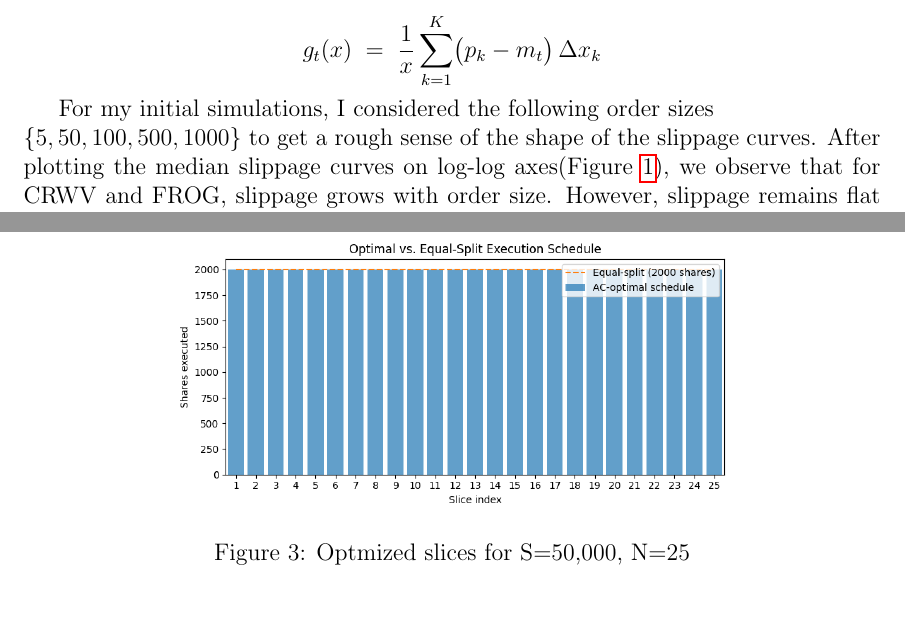
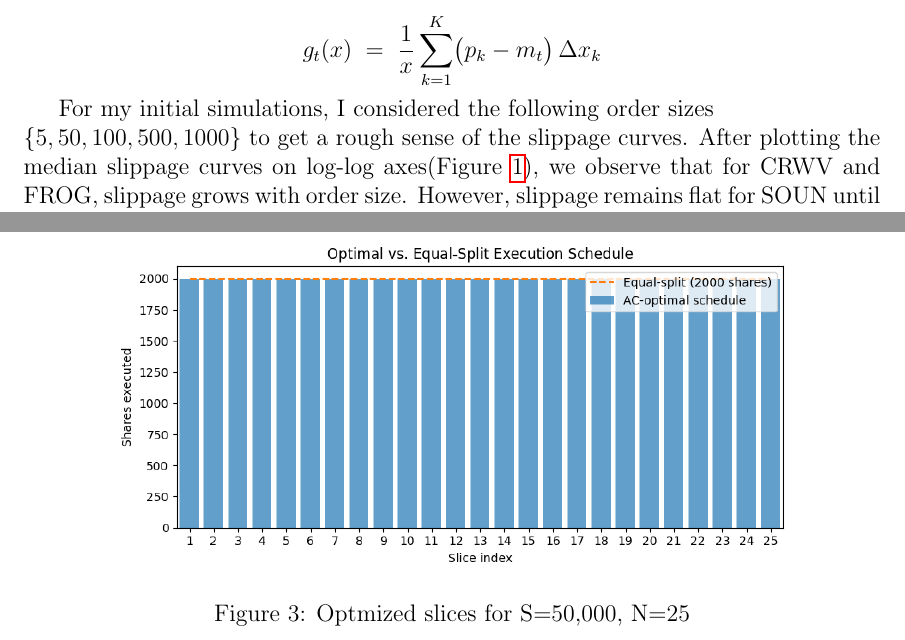
Before and after one commit to Chaim3ra/modeling-temp-impact, a LaTeX document (write-up.tex): two parts of pages 1 and 5 of 5, joined at a grey line, cut so that both start at the same text, the shorter picture padded with empty space. Compiled offline with pdfLaTeX.

Commit message:
fix: grammatical error in writeup

```diff
--- a/write-up.tex
+++ b/write-up.tex
@@ -33,7 +33,7 @@ We know, the temporary impact function $g_t(x)$ can be defined as the amount of
 
 
 
-For my initial simulations, I considered the following order sizes \newline $\{5, 50, 100, 500, 1000\}$ to get a rough sense of the shape of the slippage curves. After plotting the median slippage curves on log-log axes(Figure \ref{fig:slippage_fixed_grid}), we observe that for CRWV and FROG, slippage grows with order size.
+For my initial simulations, I considered the following order sizes \newline $\{5, 50, 100, 500, 1000\}$ to get a rough sense of the slippage curves. After plotting the median slippage curves on log-log axes(Figure \ref{fig:slippage_fixed_grid}), we observe that for CRWV and FROG, slippage grows with order size.
 However, slippage remains flat for SOUN until larger order sizes($x  \geq 1000$). To capture a more representative curve for SOUN, I used a log-spaced grid of 7 unique points from 50 to 5000 shares(which increased the filesize from 3.38GB to 4.45GB).
 
 
@@ -158,7 +158,7 @@ As this is a concave function, we would need to minimize it using a non-convex s
 
 \begin{figure}[h!] % 'h' means here
     \centering
-    \includegraphics[width=0.65\textwidth]{res/images/optimized_slices_test.png} % Adjust width as needed
+    \includegraphics[width=0.79\textwidth]{res/images/optimized_slices_test.png} % Adjust width as needed
     \caption{Optmized slices for S=50,000, N=25}
     \label{fig:optimized_strategy}
 \end{figure}
```
Also changed, not shown: write-up.pdf.
